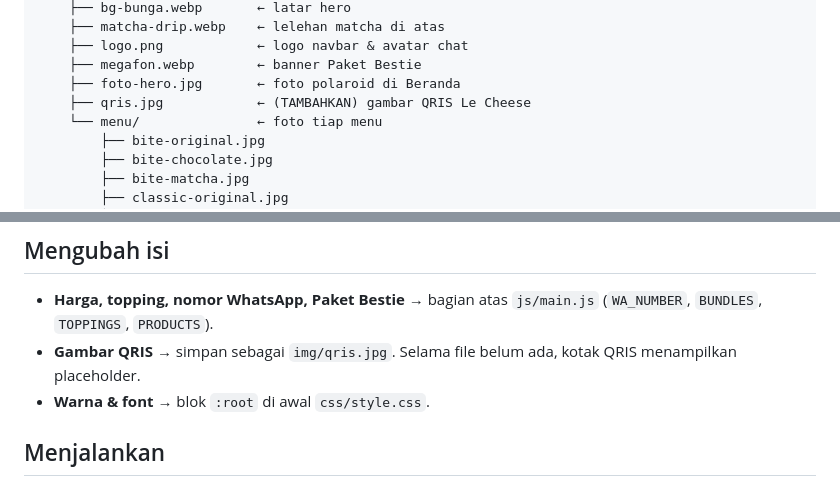
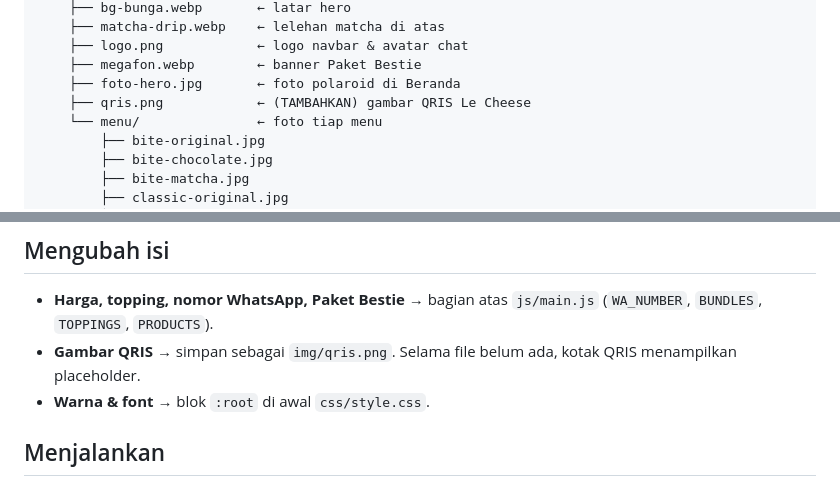
Before and after one commit to BintangOctavora/MKWU-WEB, a Markdown page: README.md, 2 parts joined by grey strips. Rendered like a GitHub page.

Commit message:
memperbarui readme.md mengubah yang awalnya qris.jpg ke qris.png

```diff
--- a/README.md
+++ b/README.md
@@ -15,7 +15,7 @@ lecheese/
     ├── logo.png            ← logo navbar & avatar chat
     ├── megafon.webp        ← banner Paket Bestie
     ├── foto-hero.jpg       ← foto polaroid di Beranda
-    ├── qris.jpg            ← (TAMBAHKAN) gambar QRIS Le Cheese
+    ├── qris.png            ← (TAMBAHKAN) gambar QRIS Le Cheese
     └── menu/               ← foto tiap menu
         ├── bite-original.jpg
         ├── bite-chocolate.jpg
@@ -85,7 +85,7 @@ Selama `SCRIPT_URL` masih kosong, pesanan tetap bisa dikirim — hanya lewat Wha
 
 - **Harga, topping, nomor WhatsApp, Paket Bestie** → bagian atas `js/main.js`
   (`WA_NUMBER`, `BUNDLES`, `TOPPINGS`, `PRODUCTS`).
-- **Gambar QRIS** → simpan sebagai `img/qris.jpg`. Selama file belum ada, kotak QRIS menampilkan placeholder.
+- **Gambar QRIS** → simpan sebagai `img/qris.png`. Selama file belum ada, kotak QRIS menampilkan placeholder.
 - **Warna & font** → blok `:root` di awal `css/style.css`.
 
 ## Menjalankan
```
Also changed, not shown: other parts of README.md (+4 -4 lines).
